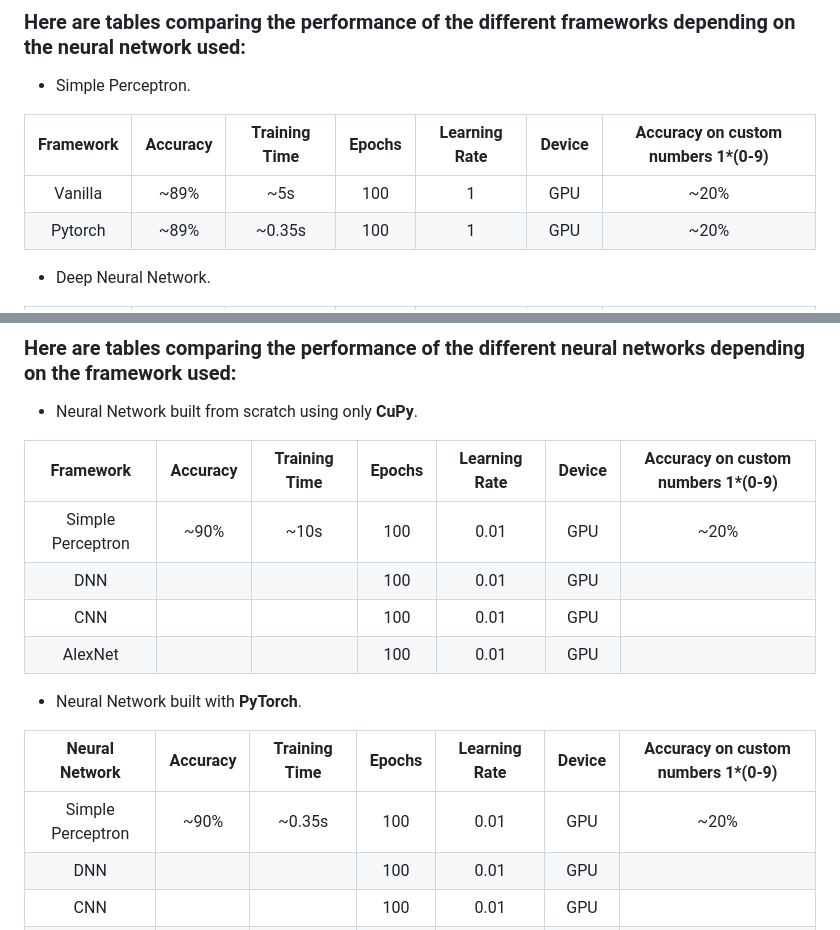
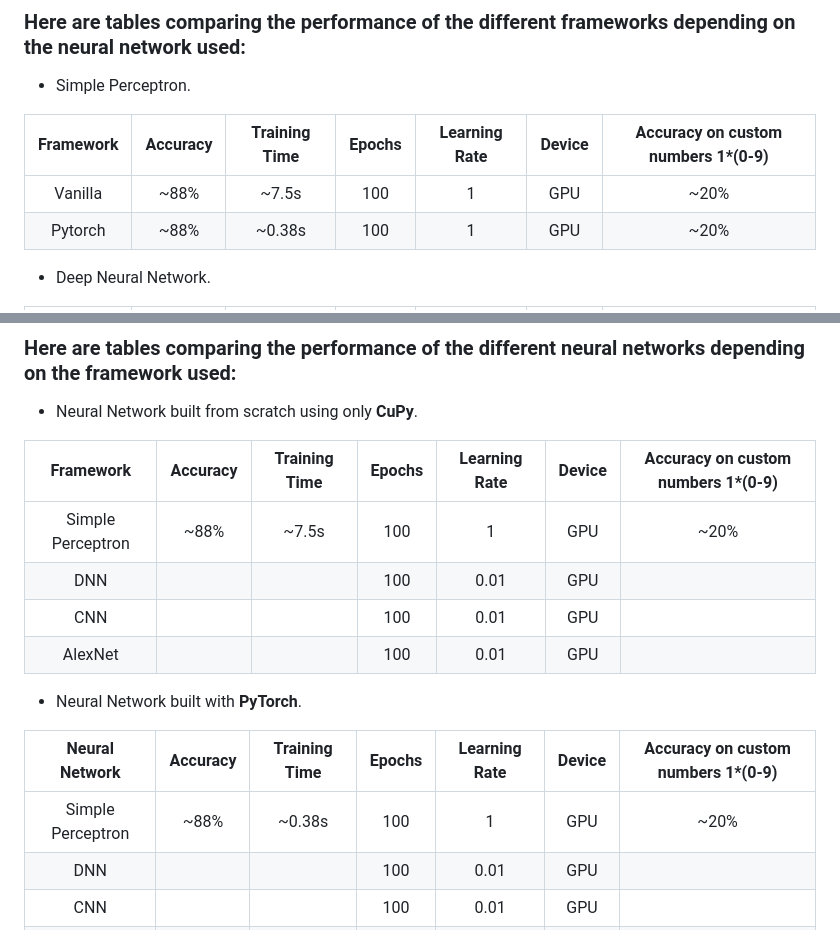
Before and after one commit to Pietot/MNIST-Neural-Network, a Markdown page: README.md, 2 parts joined by grey strips. GitHub-like rendering.

```diff
--- a/README.md
+++ b/README.md
@@ -58,8 +58,8 @@ And here's what the loss and precision curves roughly look like for both version
 
 | Framework | Accuracy | Training Time | Epochs | Learning Rate | Device | Accuracy on custom numbers 1\*(0-9) |
 | :-------: | :------: | :-----------: | :----: | :-----------: | :----: | :---------------------------------: |
-|  Vanilla  |   ~89%   |      ~5s      |  100   |       1       |  GPU   |                ~20%                 |
-|  Pytorch  |   ~89%   |    ~0.35s     |  100   |       1       |  GPU   |                ~20%                 |
+|  Vanilla  |   ~88%   |     ~7.5s     |  100   |       1       |  GPU   |                ~20%                 |
+|  Pytorch  |   ~88%   |    ~0.38s     |  100   |       1       |  GPU   |                ~20%                 |
 
 - Deep Neural Network.
 
@@ -88,7 +88,7 @@ And here's what the loss and precision curves roughly look like for both version
 
 |     Framework     | Accuracy | Training Time | Epochs | Learning Rate | Device | Accuracy on custom numbers 1\*(0-9) |
 | :---------------: | :------: | :-----------: | :----: | :-----------: | :----: | :---------------------------------: |
-| Simple Perceptron |   ~90%   |     ~10s      |  100   |     0.01      |  GPU   |                ~20%                 |
+| Simple Perceptron |   ~88%   |     ~7.5s     |  100   |       1       |  GPU   |                ~20%                 |
 |        DNN        |          |               |  100   |     0.01      |  GPU   |                                     |
 |        CNN        |          |               |  100   |     0.01      |  GPU   |                                     |
 |      AlexNet      |          |               |  100   |     0.01      |  GPU   |                                     |
@@ -97,7 +97,7 @@ And here's what the loss and precision curves roughly look like for both version
 
 |  Neural Network   | Accuracy | Training Time | Epochs | Learning Rate | Device | Accuracy on custom numbers 1\*(0-9) |
 | :---------------: | :------: | :-----------: | :----: | :-----------: | :----: | :---------------------------------: |
-| Simple Perceptron |   ~90%   |    ~0.35s     |  100   |     0.01      |  GPU   |                ~20%                 |
+| Simple Perceptron |   ~88%   |    ~0.38s     |  100   |       1       |  GPU   |                ~20%                 |
 |        DNN        |          |               |  100   |     0.01      |  GPU   |                                     |
 |        CNN        |          |               |  100   |     0.01      |  GPU   |                                     |
 |      AlexNet      |          |               |  100   |     0.01      |  GPU   |                                     |
```
